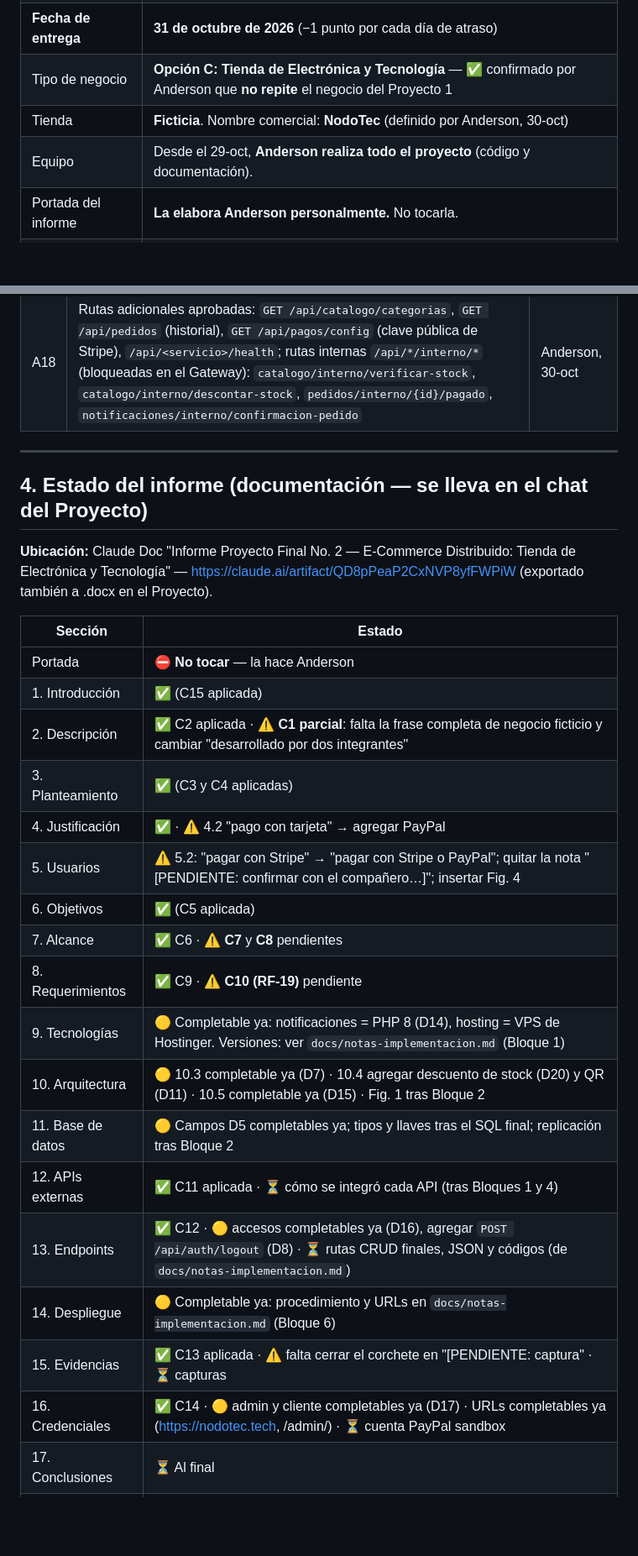
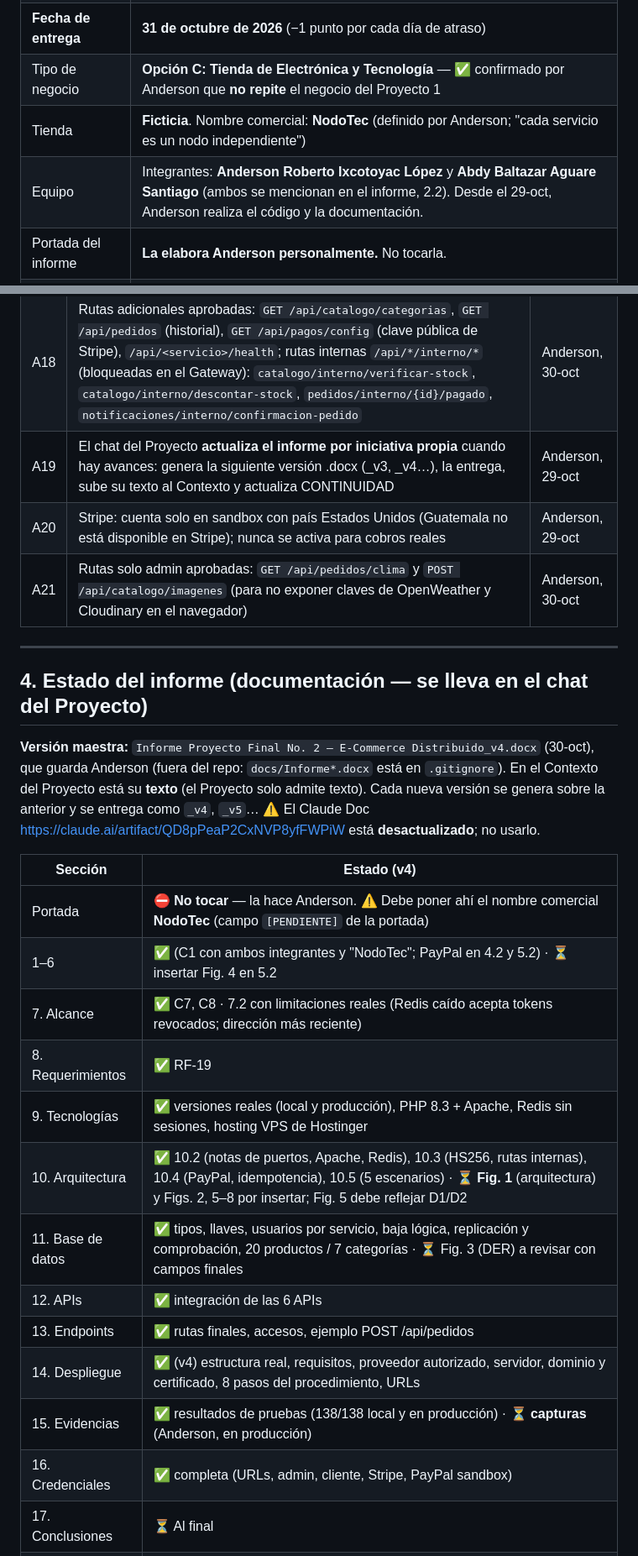
Before and after one commit to anderson-0112/proyecto-ecommerce, a Markdown page: docs/CONTINUIDAD_PROYECTO2.md, 2 parts joined by grey strips. Shown at 84% size. GitHub-like rendering; blank space fills up the shorter version.

Commit message:
docs: unifica CONTINUIDAD (repo + Proyecto) tras el Bloque 6

```diff
--- a/docs/CONTINUIDAD_PROYECTO2.md
+++ b/docs/CONTINUIDAD_PROYECTO2.md
@@ -27,8 +27,8 @@ Análisis ✅ · Informe redactado (faltan C1 parcial, C7, C8, C10 y datos de im
 | Valor | 15 puntos |
 | **Fecha de entrega** | **31 de octubre de 2026** (−1 punto por cada día de atraso) |
 | Tipo de negocio | **Opción C: Tienda de Electrónica y Tecnología** — ✅ confirmado por Anderson que **no repite** el negocio del Proyecto 1 |
-| Tienda | **Ficticia**. Nombre comercial: **NodoTec** (definido por Anderson, 30-oct) |
-| Equipo | Desde el 29-oct, **Anderson realiza todo el proyecto** (código y documentación). |
+| Tienda | **Ficticia**. Nombre comercial: **NodoTec** (definido por Anderson; "cada servicio es un nodo independiente") |
+| Equipo | Integrantes: **Anderson Roberto Ixcotoyac López** y **Abdy Baltazar Aguare Santiago** (ambos se mencionan en el informe, 2.2). Desde el 29-oct, Anderson realiza el código y la documentación. |
 | Portada del informe | **La elabora Anderson personalmente.** No tocarla. |
 | Entorno de Anderson | Windows, VS Code, PowerShell, Docker Desktop, GitHub `anderson-0112` (2FA) |
 | Repositorio | https://github.com/anderson-0112/proyecto-ecommerce.git (rama `main`) |
@@ -146,32 +146,30 @@ Comando: `docker-compose up --build -d`.
 | A16 | Nombre comercial: **NodoTec** | Anderson, 30-oct |
 | A17 | 20 productos semilla aprobados (lista en `db/init-master.sql`; créditos de fotos en `docs/creditos-imagenes.md`) | Anderson, 30-oct |
 | A18 | Rutas adicionales aprobadas: `GET /api/catalogo/categorias`, `GET /api/pedidos` (historial), `GET /api/pagos/config` (clave pública de Stripe), `/api/<servicio>/health`; rutas internas `/api/*/interno/*` (bloqueadas en el Gateway): `catalogo/interno/verificar-stock`, `catalogo/interno/descontar-stock`, `pedidos/interno/{id}/pagado`, `notificaciones/interno/confirmacion-pedido` | Anderson, 30-oct |
+| A19 | El chat del Proyecto **actualiza el informe por iniciativa propia** cuando hay avances: genera la siguiente versión .docx (_v3, _v4…), la entrega, sube su texto al Contexto y actualiza CONTINUIDAD | Anderson, 29-oct |
+| A20 | Stripe: cuenta solo en sandbox con país Estados Unidos (Guatemala no está disponible en Stripe); nunca se activa para cobros reales | Anderson, 29-oct |
+| A21 | Rutas solo admin aprobadas: `GET /api/pedidos/clima` y `POST /api/catalogo/imagenes` (para no exponer claves de OpenWeather y Cloudinary en el navegador) | Anderson, 30-oct |
 
 ---
 
 ## 4. Estado del informe (documentación — se lleva en el chat del Proyecto)
 
-**Ubicación:** Claude Doc "Informe Proyecto Final No. 2 — E-Commerce Distribuido: Tienda de Electrónica y Tecnología" — https://claude.ai/artifact/QD8pPeaP2CxNVP8yfFWPiW (exportado también a .docx en el Proyecto).
+**Versión maestra:** `Informe Proyecto Final No. 2 — E-Commerce Distribuido_v4.docx` (30-oct), que guarda Anderson (fuera del repo: `docs/Informe*.docx` está en `.gitignore`). En el Contexto del Proyecto está su **texto** (el Proyecto solo admite texto). Cada nueva versión se genera sobre la anterior y se entrega como `_v4`, `_v5`… ⚠️ El Claude Doc https://claude.ai/artifact/QD8pPeaP2CxNVP8yfFWPiW está **desactualizado**; no usarlo.
 
-| Sección | Estado |
+| Sección | Estado (v4) |
 |---|---|
-| Portada | ⛔ **No tocar** — la hace Anderson |
-| 1. Introducción | ✅ (C15 aplicada) |
-| 2. Descripción | ✅ C2 aplicada · ⚠️ **C1 parcial**: falta la frase completa de negocio ficticio y cambiar "desarrollado por dos integrantes" |
-| 3. Planteamiento | ✅ (C3 y C4 aplicadas) |
-| 4. Justificación | ✅ · ⚠️ 4.2 "pago con tarjeta" → agregar PayPal |
-| 5. Usuarios | ⚠️ 5.2: "pagar con Stripe" → "pagar con Stripe o PayPal"; quitar la nota "[PENDIENTE: confirmar con el compañero…]"; insertar Fig. 4 |
-| 6. Objetivos | ✅ (C5 aplicada) |
-| 7. Alcance | ✅ C6 · ⚠️ **C7** y **C8** pendientes |
-| 8. Requerimientos | ✅ C9 · ⚠️ **C10 (RF-19)** pendiente |
-| 9. Tecnologías | 🟡 Completable ya: notificaciones = PHP 8 (D14), hosting = VPS de Hostinger. Versiones: ver `docs/notas-implementacion.md` (Bloque 1) |
-| 10. Arquitectura | 🟡 10.3 completable ya (D7) · 10.4 agregar descuento de stock (D20) y QR (D11) · 10.5 completable ya (D15) · Fig. 1 tras Bloque 2 |
-| 11. Base de datos | 🟡 Campos D5 completables ya; tipos y llaves tras el SQL final; replicación tras Bloque 2 |
-| 12. APIs externas | ✅ C11 aplicada · ⏳ cómo se integró cada API (tras Bloques 1 y 4) |
-| 13. Endpoints | ✅ C12 · 🟡 accesos completables ya (D16), agregar `POST /api/auth/logout` (D8) · ⏳ rutas CRUD finales, JSON y códigos (de `docs/notas-implementacion.md`) |
-| 14. Despliegue | 🟡 Completable ya: procedimiento y URLs en `docs/notas-implementacion.md` (Bloque 6) |
-| 15. Evidencias | ✅ C13 aplicada · ⚠️ falta cerrar el corchete en "[PENDIENTE: captura" · ⏳ capturas |
-| 16. Credenciales | ✅ C14 · 🟡 admin y cliente completables ya (D17) · URLs completables ya (https://nodotec.tech, /admin/) · ⏳ cuenta PayPal sandbox |
+| Portada | ⛔ **No tocar** — la hace Anderson. ⚠️ Debe poner ahí el nombre comercial **NodoTec** (campo `[PENDIENTE]` de la portada) |
+| 1–6 | ✅ (C1 con ambos integrantes y "NodoTec"; PayPal en 4.2 y 5.2) · ⏳ insertar Fig. 4 en 5.2 |
+| 7. Alcance | ✅ C7, C8 · 7.2 con limitaciones reales (Redis caído acepta tokens revocados; dirección más reciente) |
+| 8. Requerimientos | ✅ RF-19 |
+| 9. Tecnologías | ✅ versiones reales (local y producción), PHP 8.3 + Apache, Redis sin sesiones, hosting VPS de Hostinger |
+| 10. Arquitectura | ✅ 10.2 (notas de puertos, Apache, Redis), 10.3 (HS256, rutas internas), 10.4 (PayPal, idempotencia), 10.5 (5 escenarios) · ⏳ **Fig. 1** (arquitectura) y Figs. 2, 5–8 por insertar; Fig. 5 debe reflejar D1/D2 |
+| 11. Base de datos | ✅ tipos, llaves, usuarios por servicio, baja lógica, replicación y comprobación, 20 productos / 7 categorías · ⏳ Fig. 3 (DER) a revisar con campos finales |
+| 12. APIs | ✅ integración de las 6 APIs |
+| 13. Endpoints | ✅ rutas finales, accesos, ejemplo POST /api/pedidos |
+| 14. Despliegue | ✅ (v4) estructura real, requisitos, proveedor autorizado, servidor, dominio y certificado, 8 pasos del procedimiento, URLs |
+| 15. Evidencias | ✅ resultados de pruebas (138/138 local y en producción) · ⏳ **capturas** (Anderson, en producción) |
+| 16. Credenciales | ✅ completa (URLs, admin, cliente, Stripe, PayPal sandbox) |
 | 17. Conclusiones | ⏳ Al final |
 | 18. Referencias | ⏳ Documentación oficial usada; norma de citación `[PENDIENTE — Anderson]` |
 | 19. Anexos | ⏳ Opcional |
```
Also changed, not shown: other parts of docs/CONTINUIDAD_PROYECTO2.md (+27 -35 lines).
